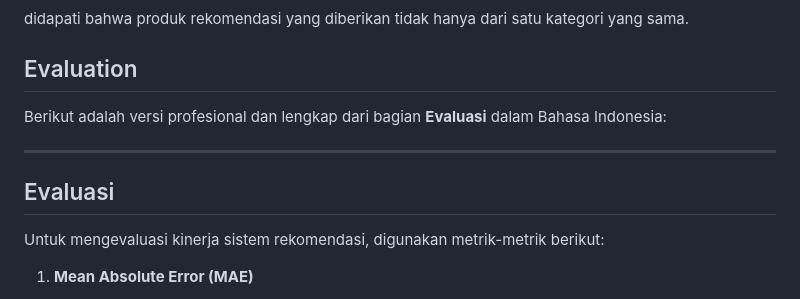
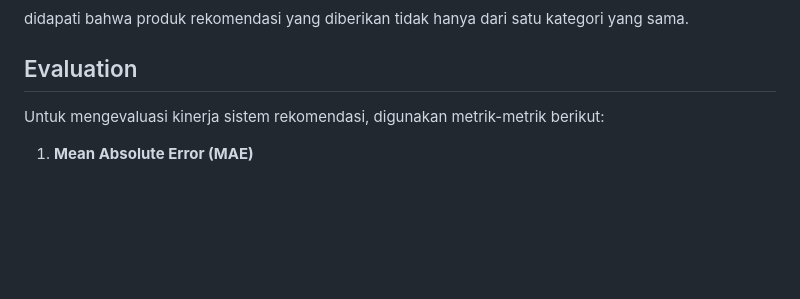
Before and after one commit to Haniff-Toha/DataScience_Portofolio, a Markdown page: Product Recommendation System/README.md, the part around the change. Drawn GitHub-style; blank space fills up the shorter version.

```diff
--- a/Product Recommendation System/README.md
+++ b/Product Recommendation System/README.md
@@ -392,11 +392,6 @@ Berdasarkan hasil tersebut dibuatlah fFungsi `recommend_products` dibuat, meneri
 didapati bahwa produk rekomendasi yang diberikan tidak hanya dari satu kategori yang sama.
 
 ## Evaluation
-Berikut adalah versi profesional dan lengkap dari bagian **Evaluasi** dalam Bahasa Indonesia:
-
----
-
-## Evaluasi
 Untuk mengevaluasi kinerja sistem rekomendasi, digunakan metrik-metrik berikut:
 
 1. **Mean Absolute Error (MAE)**
```
